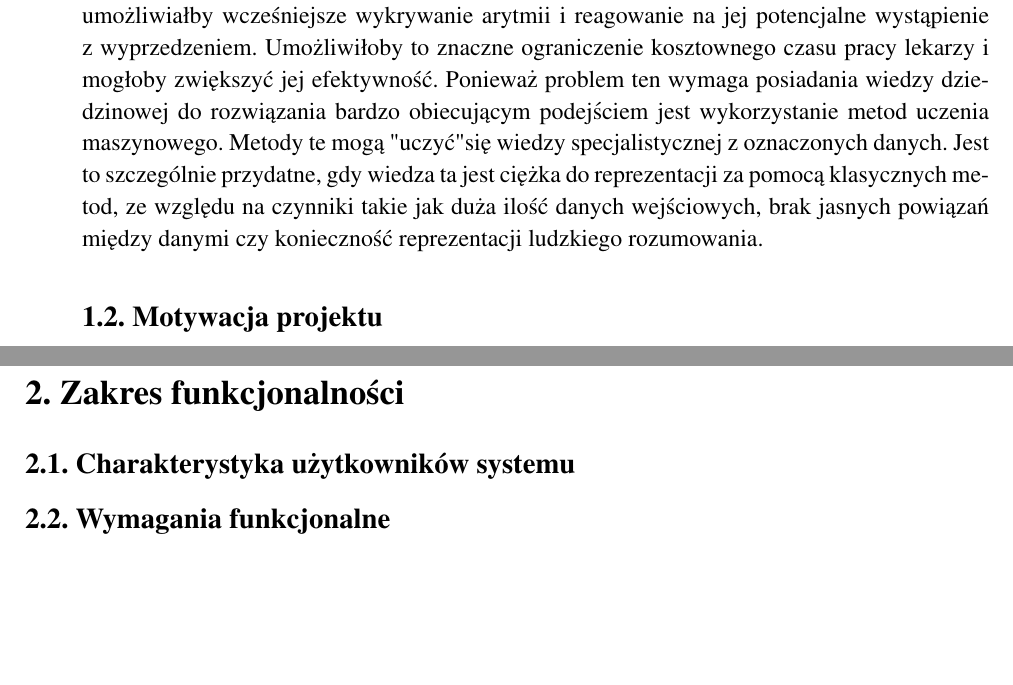
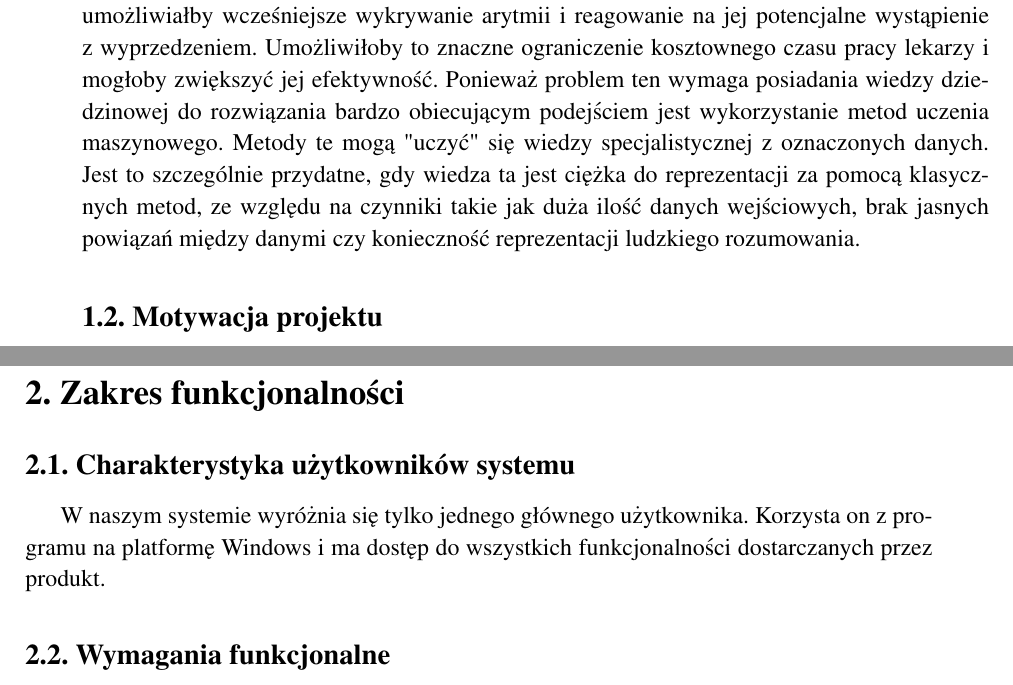
Before and after one commit to tomsoonn/arrhythmia-prediction, a LaTeX thesis (paper/praca-inzynierska.tex): two parts of pages 3 and 6 of 7, joined at a grey line, cut so that both start at the same text, the shorter picture padded with empty space. Compiled offline with pdfLaTeX; the source files are stored in an older character set and shown here as Unicode.

Commit message:
Tn/doc - Charakterystyka użytkownika (#8)
* dodanie charakterystyki użytkownika

* usnięcie zbędnych komentarzy

* literowka

```diff
--- a/paper/praca-inzynierska.tex
+++ b/paper/praca-inzynierska.tex
@@ -39,15 +39,16 @@
 W wypadku krótkotrwałych arytmii stosuje się monitorowanie pracy serca przez całą dobę. Podejście takie produkuje ogromną ilość danych, do analizy której potrzebna jest specjalistyczna wiedza, a ręczne oznaczenie danych jest bardzo czasochłonne. Obecnie w procesie tym wykorzystywane są metody matematyczne, które wykorzystują w bardzo ogranicznonym zakresie wiedze dziedzinową i wymagają bardzo uważnego nadzorowania.
 
 % Jaka jest potrzeba
-Istnieje potrzeba zautomatyzowania procesu wykrywania arytmii w większym stopniu i za pomocą bardziej niezawodnych metod, które wykorzystywałyby wiedzę dziedzinową. Proces ten dodatkowo może być usprawniony przez system predykcji wystąpienia arytmii, który umożliwiałby wcześniejsze wykrywanie arytmii i reagowanie na jej potencjalne wystąpienie z wyprzedzeniem. Umożliwiłoby to znaczne ograniczenie kosztownego czasu pracy lekarzy i mogłoby zwiększyć jej efektywność. Ponieważ problem ten wymaga posiadania wiedzy dziedzinowej do rozwiązania bardzo obiecującym podejściem jest wykorzystanie metod uczenia maszynowego. Metody te mogą "uczyć" się wiedzy specjalistycznej z oznaczonych danych. Jest to szczególnie przydatne, gdy wiedza ta jest ciężka do reprezentacji za pomocą klasycznych metod, ze względu na czynniki takie jak duża ilość danych wejściowych, brak jasnych powiązań między danymi czy konieczność reprezentacji ludzkiego rozumowania.
+Istnieje potrzeba zautomatyzowania procesu wykrywania arytmii w większym stopniu i za pomocą bardziej niezawodnych metod, które wykorzystywałyby wiedzę dziedzinową. Proces ten dodatkowo może być usprawniony przez system predykcji wystąpienia arytmii, który umożliwiałby wcześniejsze wykrywanie arytmii i reagowanie na jej potencjalne wystąpienie z wyprzedzeniem. Umożliwiłoby to znaczne ograniczenie kosztownego czasu pracy lekarzy i mogłoby zwiększyć jej efektywność. Ponieważ problem ten wymaga posiadania wiedzy dziedzinowej do rozwiązania bardzo obiecującym podejściem jest wykorzystanie metod uczenia maszynowego. Metody te mogą "uczyć"\ się wiedzy specjalistycznej z oznaczonych danych. Jest to szczególnie przydatne, gdy wiedza ta jest ciężka do reprezentacji za pomocą klasycznych metod, ze względu na czynniki takie jak duża ilość danych wejściowych, brak jasnych powiązań między danymi czy konieczność reprezentacji ludzkiego rozumowania.
 
 \subsection{Motywacja projektu}
+
 Podstawową motywacją do stworzenia takiego produktu był brak podobnych rozwiązań dostępnych obecnie na rynku oraz chęć rozwijania się w tematyce uczenia maszynowego.
 Bardzo mało jest materiałów dotyczących problematyki naszego projektu, który może stać podstawą dla polepszenia zdrowia oraz pozwoli na wcześniejsze wykrywanie poważniejszych schorzeń. Nasze rozwiązanie może się przydać osobom, które są zagrożone arytmią i obawiają się o swoje zdrowie. Ponadto stworzenie takiego programu pozwoli nam poszerzyć wiedzę w dziedzinie uczenia maszynowego, które staje się coraz popularniejsze. W naszym projekcie zdecydowaliśmy się wykorzystać sieć neuronową, co wydaje się być bardzo ciekawym pomysłem. Coraz więcej się o niej słyszy oraz technologia to jest coraz lepiej rozwijana i udoskonalana. Rozwiązanie takie ma bardzo duży potencjał, jednak pojawić się mogą też liczne problemy ze stworzeniem takiego systemu. Bardzo ważną kwestią, jeżeli chodzi o nasz projekt jest odpowiednio oznaczona i duża baza danych.
 Sieć neuronowa aby uzyskać skuteczność musi zostać wytrenowana na odpowiedniej ilości danych. Dodatkowo dane te muszą być szczegółowo oznakowane. Jako że nie ma podobnych rozwiązań na rynku, nie mamy też pewności że możliwe jest skuteczne przewidywanie arytmii.
 
 \subsection{Wizja produktu}
-% TODO uzupełnić
+
 Celem naszego projektu jest stworzenie aplikacji na komputery z systemem Windows, wykorzystującą sieć neuronową do przewidywania wystąpienia arytmii serca. Program po odpowiednim przetrenowaniu na zbiorze danych ma być w stanie przewidywać możliwe nieprawidłowości w działaniu serca z wyprzedzeniem. Użytkownik będzie mógł odczytywać predykcje dostarczone przez algorytm. Możliwe również będzie wyświetlanie wykresów EKG oraz zarządzanie nimi, jak i odczytanie z nich oznaczeń wystąpienia arytmii. Docelowo program ma umożliwiać monitorowanie i analizowanie w czasie rzeczywistym. Aplikacja będzie miała klasyczny wygląd aplikacji Windows z menu w górnej części. Przebieg wykresu będzie można przewijać na pasku, a oznaczenia będą obecne pod nim.
 
 \subsection{Studium wykonalności}
@@ -88,9 +90,11 @@
 \section{\SectionTitleScope}
 \label{sec:zakres-funkcjonalnosci}
 \subsection{Charakterystyka użytkowników systemu}
-% TODO uzupełnić -- KD
-% Chwilowo nie mam pojęcia co tu opisać, więc na razie omijam
+
+W naszym systemie wyróżnia się tylko jednego głównego użytkownika. Korzysta on z programu na platformę Windows i ma dostęp do wszystkich funkcjonalności dostarczanych przez produkt.
+
 \subsection{Wymagania funkcjonalne}
+
 Wymagania funkcjonalne zostały przedstawione za pomocą historyjek użytkownika (ang. user stories), które określają co użytkownik chcę zrobić za pomocą systemu i w jakim celu.
 
 \begin{itemize}
```
Also changed, not shown: paper/praca-inzynierska.tex (3 more changed lines).
